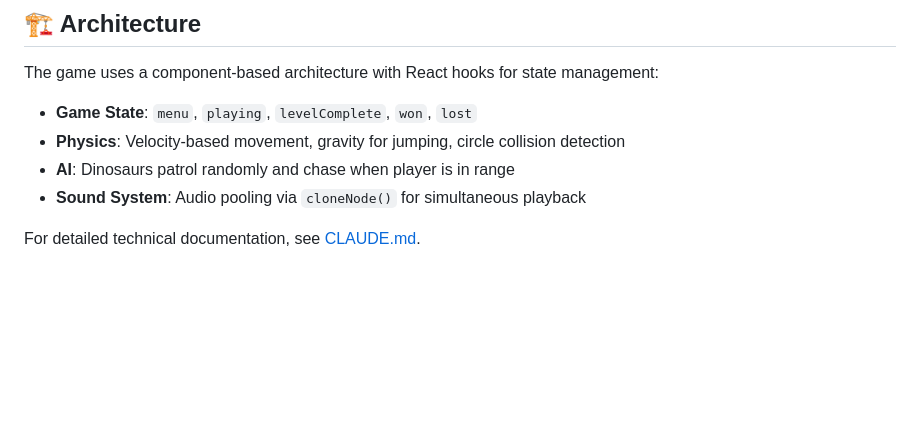
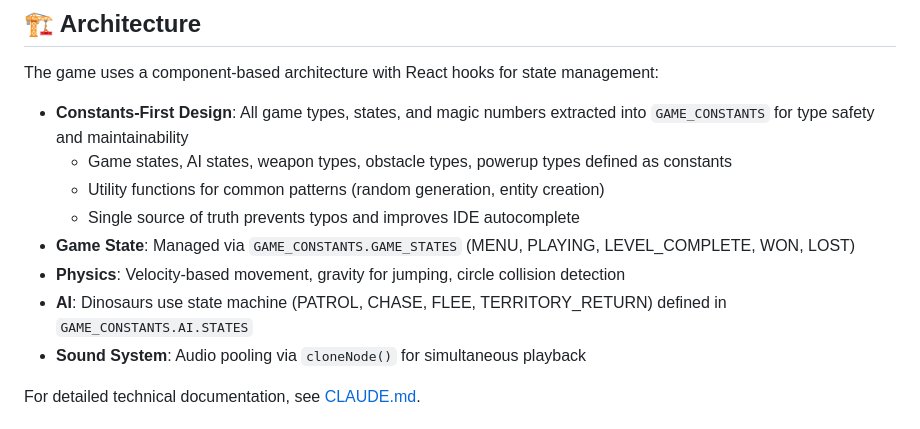
Before and after one commit to lex57ukr/jurassic-escape, a Markdown page: README.md, the part around the change. Rendered like a GitHub page; blank space fills up the shorter version.

```diff
--- a/README.md
+++ b/README.md
@@ -169,9 +169,13 @@ Place the following `.wav` files in the `./assets/` folder for full audio experi
 
 The game uses a component-based architecture with React hooks for state management:
 
-- **Game State**: `menu`, `playing`, `levelComplete`, `won`, `lost`
+- **Constants-First Design**: All game types, states, and magic numbers extracted into `GAME_CONSTANTS` for type safety and maintainability
+  - Game states, AI states, weapon types, obstacle types, powerup types defined as constants
+  - Utility functions for common patterns (random generation, entity creation)
+  - Single source of truth prevents typos and improves IDE autocomplete
+- **Game State**: Managed via `GAME_CONSTANTS.GAME_STATES` (MENU, PLAYING, LEVEL_COMPLETE, WON, LOST)
 - **Physics**: Velocity-based movement, gravity for jumping, circle collision detection
-- **AI**: Dinosaurs patrol randomly and chase when player is in range
+- **AI**: Dinosaurs use state machine (PATROL, CHASE, FLEE, TERRITORY_RETURN) defined in `GAME_CONSTANTS.AI.STATES`
 - **Sound System**: Audio pooling via `cloneNode()` for simultaneous playback
 
 For detailed technical documentation, see [CLAUDE.md](CLAUDE.md).
```
Also changed, not shown: CLAUDE.md (+44 -7 lines).
